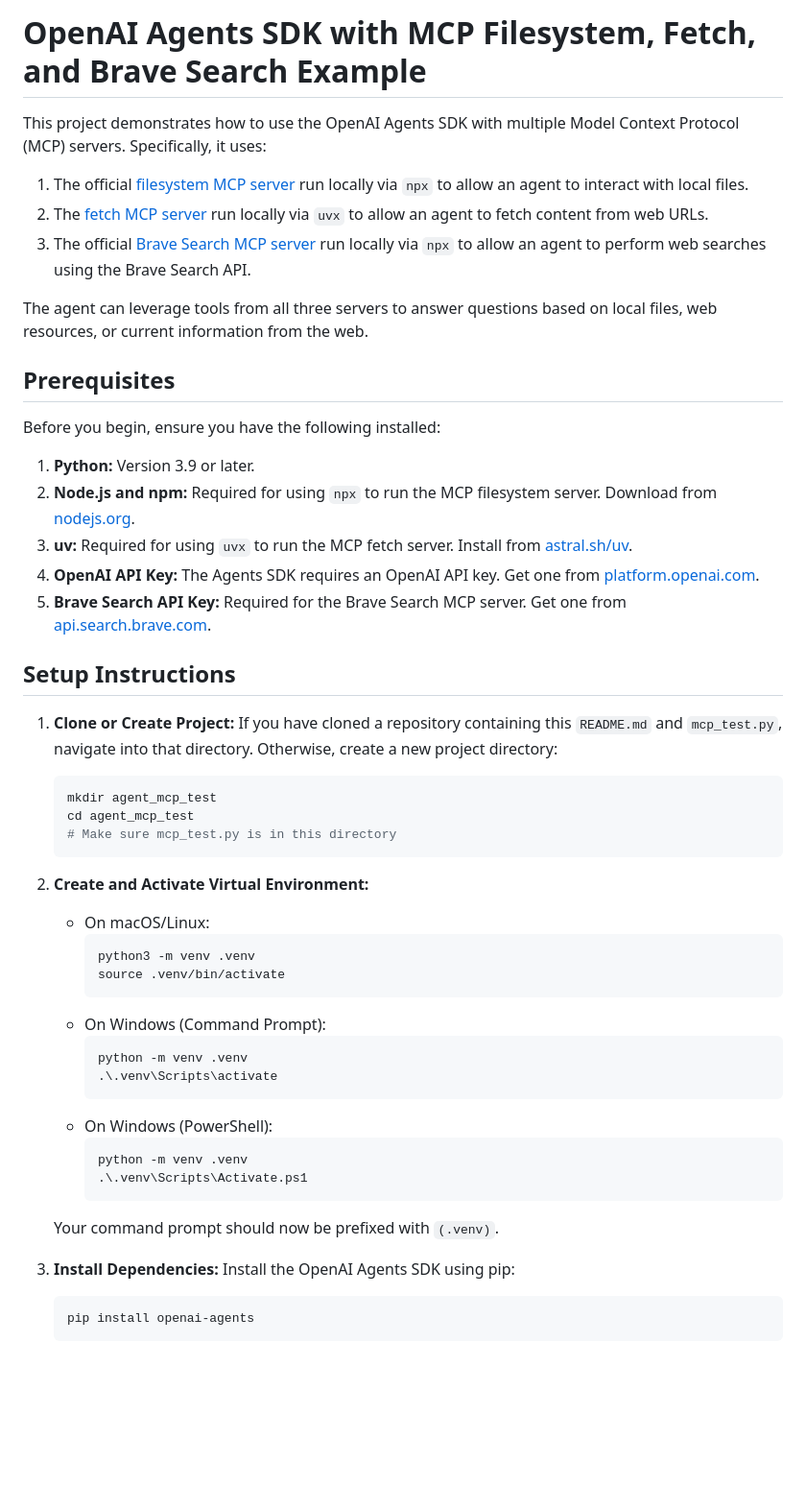
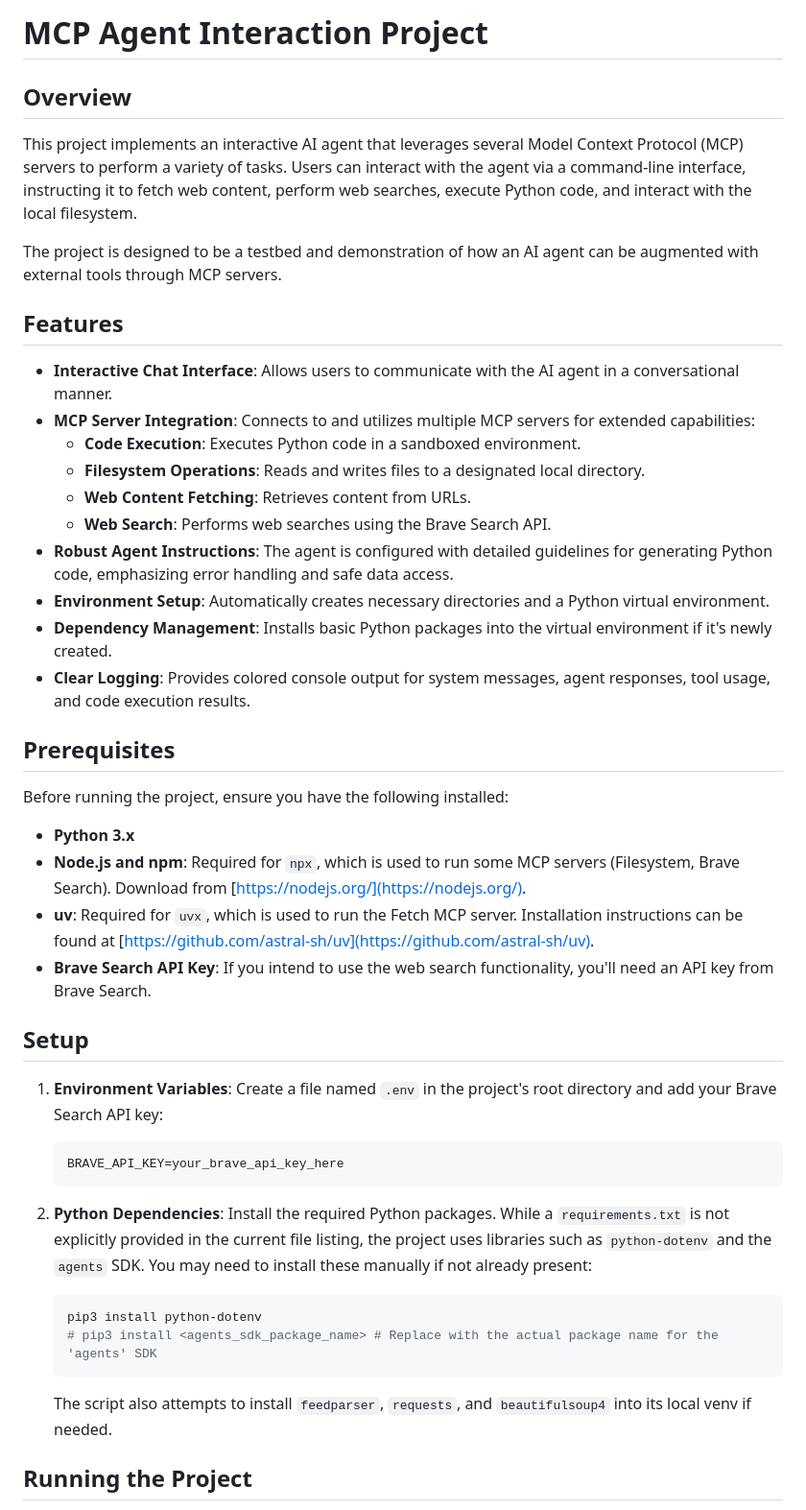
Before and after one commit to artsnoob/openaisdkmcp, a Markdown page: README.md, the part around the change printed below. Shown: that part at 96% size. GitHub-like rendering; blank space fills up the shorter version.

````diff
--- a/README.md
+++ b/README.md
@@ -1,53 +1,48 @@
-# OpenAI Agents SDK with MCP Filesystem, Fetch, and Brave Search Example
+# MCP Agent Interaction Project
 
-This project demonstrates how to use the OpenAI Agents SDK with multiple Model Context Protocol (MCP) servers. Specifically, it uses:
-1.  The official [filesystem MCP server](https://github.com/modelcontextprotocol/servers/tree/main/src/filesystem) run locally via `npx` to allow an agent to interact with local files.
-2.  The [fetch MCP server](https://github.com/modelcontextprotocol/servers/tree/main/src/fetch) run locally via `uvx` to allow an agent to fetch content from web URLs.
-3.  The official [Brave Search MCP server](https://github.com/modelcontextprotocol/servers/tree/main/src/brave-search) run locally via `npx` to allow an agent to perform web searches using the Brave Search API.
+## Overview
 
-The agent can leverage tools from all three servers to answer questions based on local files, web resources, or current information from the web.
+This project implements an interactive AI agent that leverages several Model Context Protocol (MCP) servers to perform a variety of tasks. Users can interact with the agent via a command-line interface, instructing it to fetch web content, perform web searches, execute Python code, and interact with the local filesystem.
+
+The project is designed to be a testbed and demonstration of how an AI agent can be augmented with external tools through MCP servers.
+
+## Features
+
+*   **Interactive Chat Interface**: Allows users to communicate with the AI agent in a conversational manner.
+*   **MCP Server Integration**: Connects to and utilizes multiple MCP servers for extended capabilities:
+    *   **Code Execution**: Executes Python code in a sandboxed environment.
+    *   **Filesystem Operations**: Reads and writes files to a designated local directory.
+    *   **Web Content Fetching**: Retrieves content from URLs.
+    *   **Web Search**: Performs web searches using the Brave Search API.
+*   **Robust Agent Instructions**: The agent is configured with detailed guidelines for generating Python code, emphasizing error handling and safe data access.
+*   **Environment Setup**: Automatically creates necessary directories and a Python virtual environment.
+*   **Dependency Management**: Installs basic Python packages into the virtual environment if it's newly created.
+*   **Clear Logging**: Provides colored console output for system messages, agent responses, tool usage, and code execution results.
 
 ## Prerequisites
 
-Before you begin, ensure you have the following installed:
+Before running the project, ensure you have the following installed:
 
-1.  **Python:** Version 3.9 or later.
-2.  **Node.js and npm:** Required for using `npx` to run the MCP filesystem server. Download from [nodejs.org](https://nodejs.org/).
-3.  **uv:** Required for using `uvx` to run the MCP fetch server. Install from [astral.sh/uv](https://astral.sh/uv).
-4.  **OpenAI API Key:** The Agents SDK requires an OpenAI API key. Get one from [platform.openai.com](https://platform.openai.com/).
-5.  **Brave Search API Key:** Required for the Brave Search MCP server. Get one from [api.search.brave.com](https://api.search.brave.com/).
+*   **Python 3.x**
+*   **Node.js and npm**: Required for `npx`, which is used to run some MCP servers (Filesystem, Brave Search). Download from [https://nodejs.org/](https://nodejs.org/).
+*   **uv**: Required for `uvx`, which is used to run the Fetch MCP server. Installation instructions can be found at [https://github.com/astral-sh/uv](https://github.com/astral-sh/uv).
+*   **Brave Search API Key**: If you intend to use the web search functionality, you'll need an API key from Brave Search.
 
-## Setup Instructions
+## Setup
 
-1.  **Clone or Create Project:**
-    If you have cloned a repository containing this `README.md` and `mcp_test.py`, navigate into that directory. Otherwise, create a new project directory:
-    ```bash
-    mkdir agent_mcp_test
-    cd agent_mcp_test
-    # Make sure mcp_test.py is in this directory
+1.  **Environment Variables**:
+    Create a file named `.env` in the project's root directory and add your Brave Search API key:
+    ```env
+    BRAVE_API_KEY=your_brave_api_key_here
     ```
 
-2.  **Create and Activate Virtual Environment:**
-    *   On macOS/Linux:
-        ```bash
-        python3 -m venv .venv
-        source .venv/bin/activate
-        ```
-    *   On Windows (Command Prompt):
-        ```bash
-        python -m venv .venv
-        .\.venv\Scripts\activate
-        ```
-    *   On Windows (PowerShell):
-        ```bash
-        python -m venv .venv
-        .\.venv\Scripts\Activate.ps1
-        ```
-    Your command prompt should now be prefixed with `(.venv)`.
+2.  **Python Dependencies**:
+    Install the required Python packages. While a `requirements.txt` is not explicitly provided in the current file listing, the project uses libraries such as `python-dotenv` and the `agents` SDK. You may need to install these manually if not already present:
+    ```bash
+    pip3 install python-dotenv
+    # pip3 install <agents_sdk_package_name> # Replace with the actual package name for the 'agents' SDK
+    ```
+    The script also attempts to install `feedparser`, `requests`, and `beautifulsoup4` into its local venv if needed.
 
-3.  **Install Dependencies:**
-    Install the OpenAI Agents SDK using pip:
-    ```bash
-    pip install openai-agents
-    ```
+## Running the Project
 
````
Also changed, not shown: other parts of README.md (+38 -85 lines).
